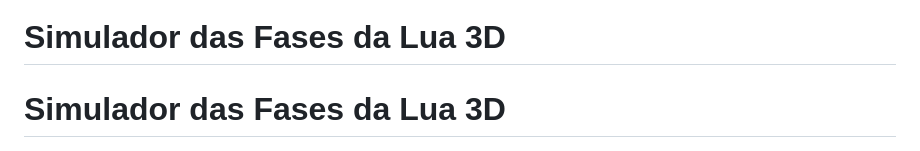
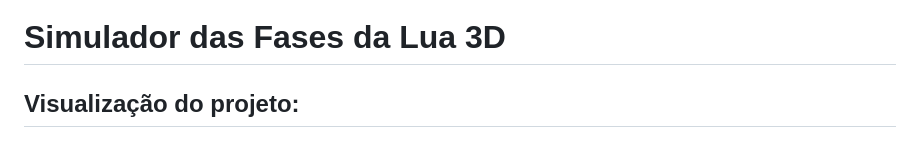
Before and after one commit to Felype-byte/COMPUTACAO_GRAFICA, a Markdown page: README.md, the part around the change. GitHub-like rendering.

Commit message:
Change header level for project visualization
Updated the header level for project visualization section.

```diff
--- a/README.md
+++ b/README.md
@@ -1,6 +1,6 @@
 # Simulador das Fases da Lua 3D
 
-# Simulador das Fases da Lua 3D
+## Visualização do projeto:
 
 <p align="center">
   <img src="public/visao_geral.png" alt="Visão Geral do Simulador" width="800">
```
